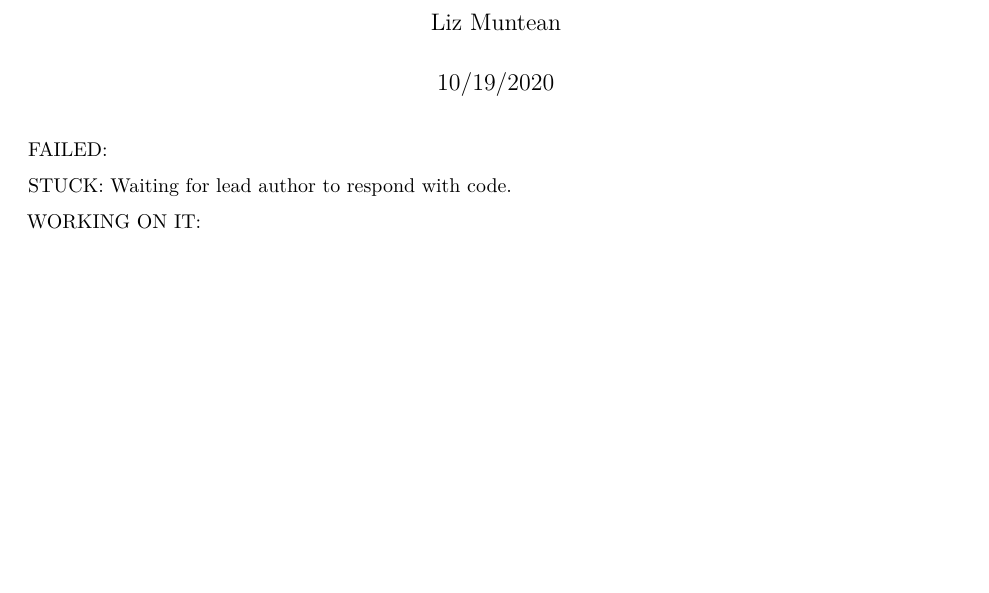
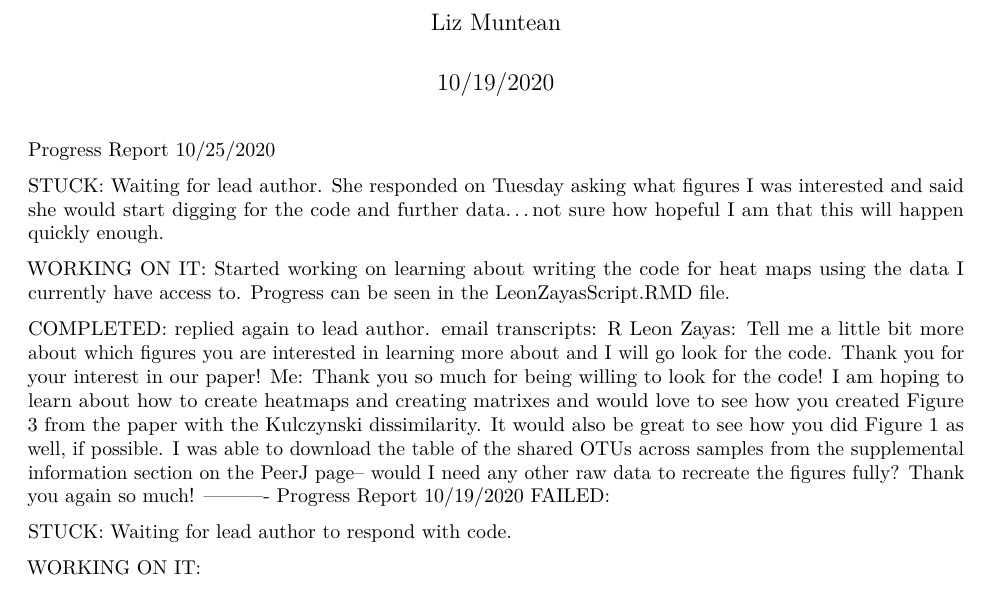
Before and after one commit to lizmuntean/LeonZayas, an R Markdown document (Progress_Report.Rmd): part of page 1 of 2, cut so that both start at the same text, the shorter picture padded with empty space. Rendered offline with R 4.5, knitr and Pandoc, then LaTeX, with nearby package versions.

Commit message:
progress report update on 10/25/2020

````diff
--- a/Progress_Report.Rmd
+++ b/Progress_Report.Rmd
@@ -11,6 +11,18 @@ output:
 knitr::opts_chunk$set(echo = TRUE)
 
 ```
+Progress Report 10/25/2020
+
+STUCK: Waiting for lead author. She responded on Tuesday asking what figures I was interested and said she would start digging for the code and further data...not sure how hopeful I am that this will happen quickly enough.
+
+WORKING ON IT: Started working on learning about writing the code for heat maps using the data I currently have access to. Progress can be seen in the LeonZayasScript.RMD file.
+
+COMPLETED: replied again to lead author. email transcripts:
+R Leon Zayas: Tell me a little bit more about which figures you are interested in learning more about and I will go look for the code. Thank you for your interest in our paper!
+Me: Thank you so much for being willing to look for the code! I am hoping to learn about how to create heatmaps and creating matrixes and would love to see how you created Figure 3 from the paper with the Kulczynski dissimilarity. It would also be great to see how you did Figure 1 as well, if possible. I was able to download the table of the shared OTUs across samples from the supplemental information section on the PeerJ page-- would I need any other raw data to recreate the figures fully?
+Thank you again so much!
+----------
+Progress Report 10/19/2020
 FAILED:
 
 STUCK: Waiting for lead author to respond with code.
````
